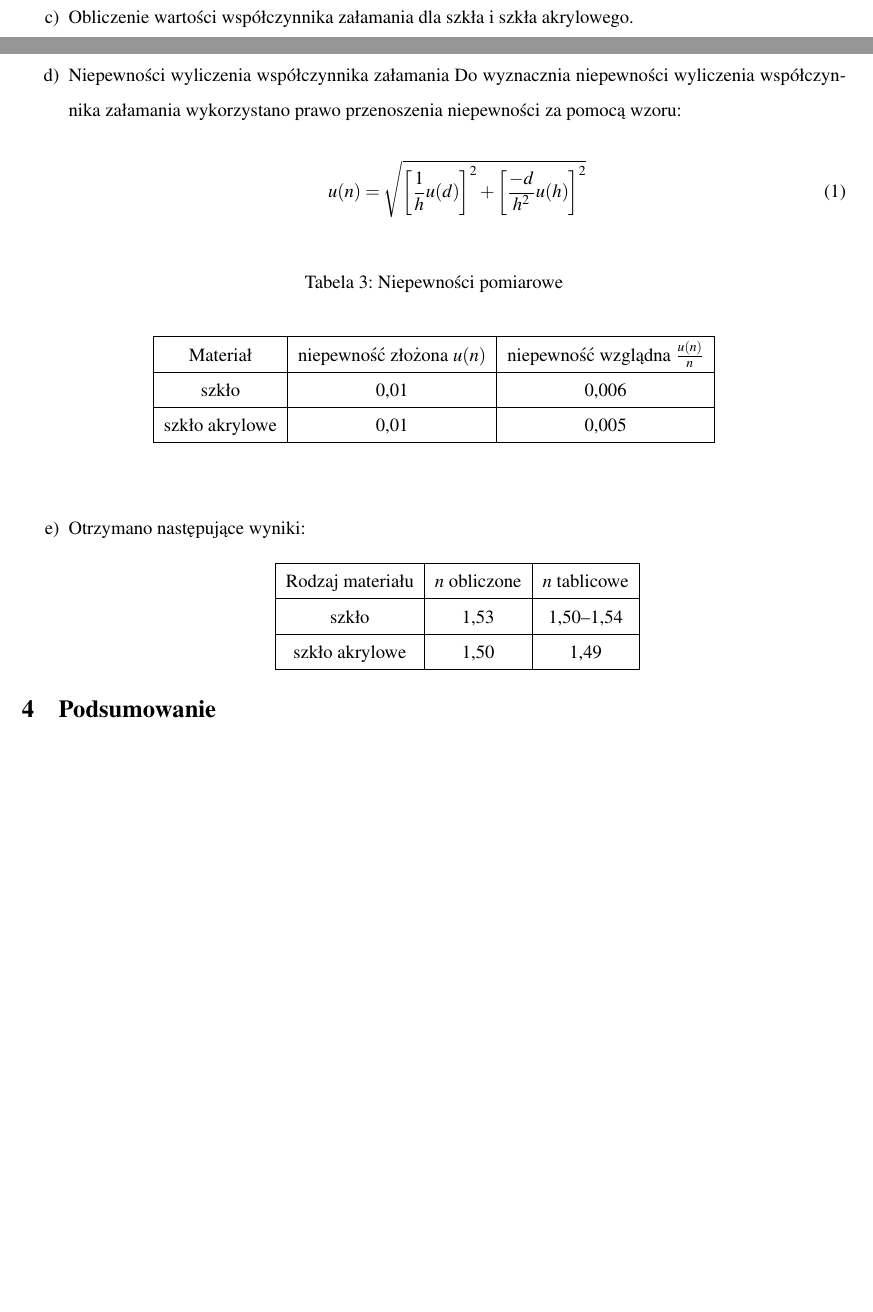
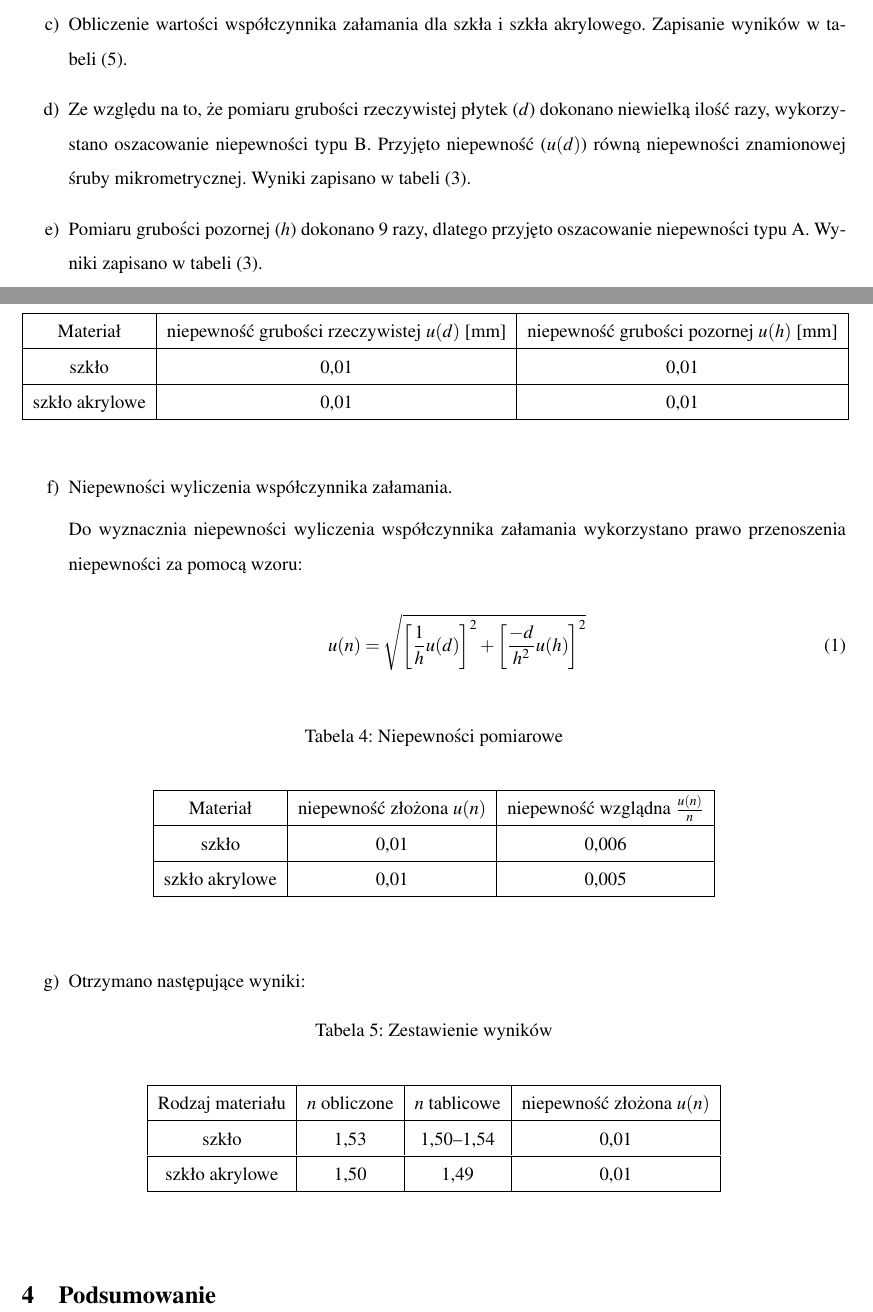
Before and after one commit to maciekb05/Fizyka, a LaTeX document (Sprawozdanie 6/sprawko6.tex): two parts of pages 2 and 3 of 3, joined at a grey line, cut so that both start at the same text, the shorter picture padded with empty space. Compiled offline with pdfLaTeX.

Commit message:
Finished opracowanie danych pomiarowych

```diff
--- a/Sprawozdanie 6/sprawko6.tex
+++ b/Sprawozdanie 6/sprawko6.tex
@@ -113,9 +107,27 @@
 		\item Analiza błędów.
 		Nie stwierdzono wystąpienia błędów grubych.
 
-		\item Obliczenie wartości współczynnika załamania dla szkła i szkła akrylowego.
+		\item Obliczenie wartości współczynnika załamania dla szkła i szkła akrylowego. Zapisanie wyników w tabeli~(\ref{tab:zestawienie}).
 
-		\item Niepewności wyliczenia współczynnika załamania
+		\item Ze względu na to, że pomiaru grubości rzeczywistej płytek ($d$) dokonano niewielką ilość razy, wykorzystano oszacowanie niepewności typu B. Przyjęto niepewność ($u(d)$) równą niepewności znamionowej śruby mikrometrycznej. Wyniki zapisano w tabeli (\ref{tab:niephd}).
+
+		\item Pomiaru grubości pozornej ($h$) dokonano 9 razy, dlatego przyjęto oszacowanie niepewności typu A. Wyniki zapisano w tabeli~(\ref{tab:niephd}).
+
+		\begin{table}[!h]
+			\caption{Niepewności pomiarowe grubości rzeczywistej i pozornej}
+			\label{tab:niephd}
+			\begin{center}
+				\begin{tabular}{|c|c|c|}
+					\hline Materiał & niepewność grubości rzeczywistej $u(d)$ [mm] & niepewność grubości pozornej $u(h)$ [mm] \\
+					\hline szkło & 0,01 & 0,01 \\
+					\hline szkło akrylowe & 0,01 & 0,01 \\
+					\hline
+				\end{tabular}
+			\end{center}
+		\end{table}
+
+		\item Niepewności wyliczenia współczynnika załamania.
+
 		Do wyznacznia niepewności wyliczenia współczynnika załamania wykorzystano prawo przenoszenia niepewności za pomocą wzoru:
 
 		\begin{equation}
@@ -137,14 +149,18 @@
 
 
 		\item Otrzymano następujące wyniki:
-		\begin{center}
-			\begin{tabular}{|c|c|c|}
-				\hline Rodzaj materiału & $n$ obliczone & $n$ tablicowe \\
-				\hline szkło & 1,53 & 1,50–1,54 \\
-				\hline szkło akrylowe & 1,50 & 1,49 \\
-				\hline
-			\end{tabular}
-		\end{center}
+		\begin{table}[!h]
+			\caption{Zestawienie wyników}
+			\label{tab:zestawienie}
+			\begin{center}
+				\begin{tabular}{|c|c|c|c|}
+					\hline Rodzaj materiału & $n$ obliczone & $n$ tablicowe & niepewność złożona $u(n)$ \\
+					\hline szkło & 1,53 & 1,50–1,54 & 0,01 \\
+					\hline szkło akrylowe & 1,50 & 1,49 & 0,01 \\
+					\hline
+				\end{tabular}
+			\end{center}
+		\end{table}
 
 
 	\end{enumerate}
```
Also changed, not shown: Sprawozdanie 6/sprawko6.tex (12 more changed lines).
